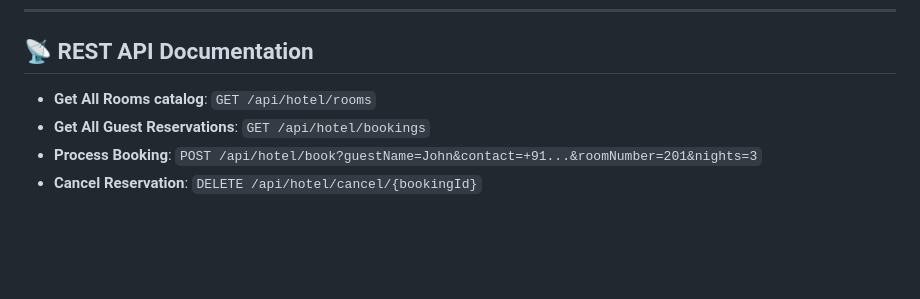
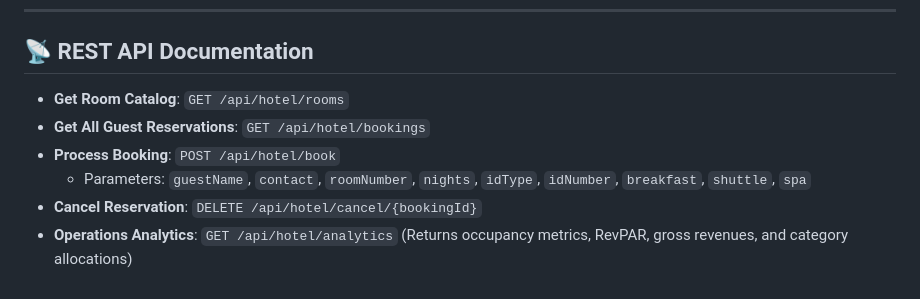
Before and after one commit to Arpi-tect/Luxury, a Markdown page: README.md, the part around one of its changes. Drawn GitHub-style; blank space fills up the shorter version.

```diff
--- a/README.md
+++ b/README.md
@@ -76,7 +81,9 @@ HotelReservationSystem/
 
 ## 📡 REST API Documentation
 
-*   **Get All Rooms catalog**: `GET /api/hotel/rooms`
+*   **Get Room Catalog**: `GET /api/hotel/rooms`
 *   **Get All Guest Reservations**: `GET /api/hotel/bookings`
-*   **Process Booking**: `POST /api/hotel/book?guestName=John&contact=+91...&roomNumber=201&nights=3`
+*   **Process Booking**: `POST /api/hotel/book`
+    *   Parameters: `guestName`, `contact`, `roomNumber`, `nights`, `idType`, `idNumber`, `breakfast`, `shuttle`, `spa`
 *   **Cancel Reservation**: `DELETE /api/hotel/cancel/{bookingId}`
+*   **Operations Analytics**: `GET /api/hotel/analytics` (Returns occupancy metrics, RevPAR, gross revenues, and category allocations)
```
Also changed, not shown: other parts of README.md (+24 -19 lines).
